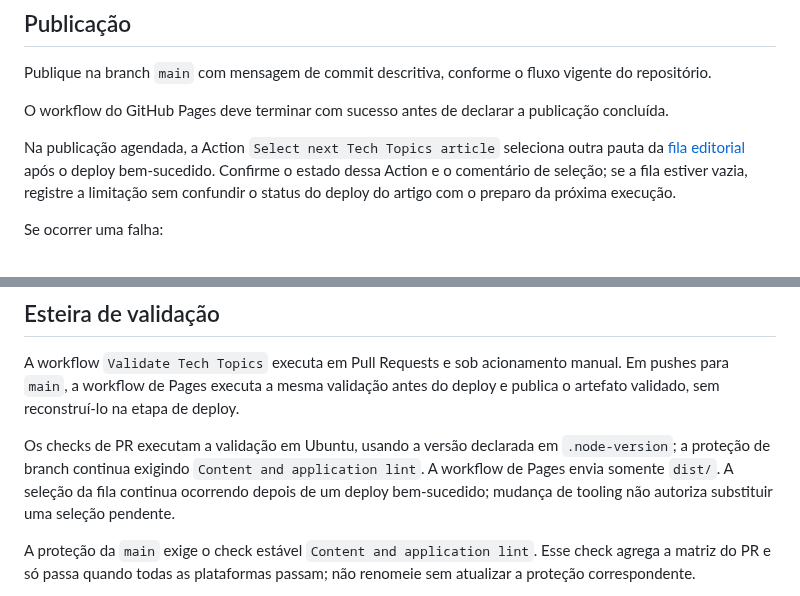
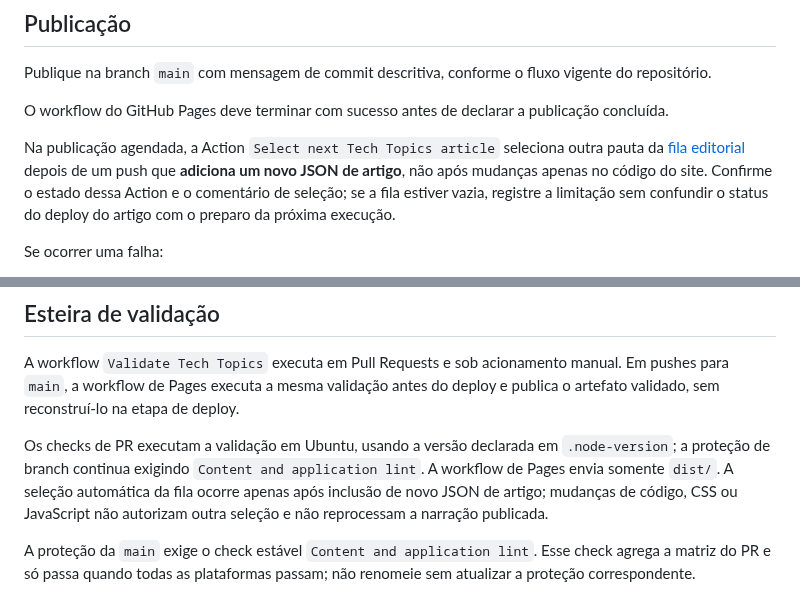
Before and after one commit to joaovpimenta/tech-topics, a Markdown page: docs/PUBLISHING.md, 2 parts joined by grey strips. GitHub-like rendering.

Commit message:
docs(publishing): reflect no redundant topic selection on code-only deploys

```diff
--- a/docs/PUBLISHING.md
+++ b/docs/PUBLISHING.md
@@ -100,7 +100,7 @@ Publique na branch `main` com mensagem de commit descritiva, conforme o fluxo vi
 
 O workflow do GitHub Pages deve terminar com sucesso antes de declarar a publicação concluída.
 
-Na publicação agendada, a Action `Select next Tech Topics article` seleciona outra pauta da [fila editorial](TOPIC_QUEUE.md) após o deploy bem-sucedido. Confirme o estado dessa Action e o comentário de seleção; se a fila estiver vazia, registre a limitação sem confundir o status do deploy do artigo com o preparo da próxima execução.
+Na publicação agendada, a Action `Select next Tech Topics article` seleciona outra pauta da [fila editorial](TOPIC_QUEUE.md) depois de um push que **adiciona um novo JSON de artigo**, não após mudanças apenas no código do site. Confirme o estado dessa Action e o comentário de seleção; se a fila estiver vazia, registre a limitação sem confundir o status do deploy do artigo com o preparo da próxima execução.
 
 Se ocorrer uma falha:
 
@@ -126,7 +126,7 @@ Ao concluir uma publicação de artigo, informe brevemente:
 
 A workflow `Validate Tech Topics` executa em Pull Requests e sob acionamento manual. Em pushes para `main`, a workflow de Pages executa a mesma validação antes do deploy e publica o artefato validado, sem reconstruí-lo na etapa de deploy.
 
-Os checks de PR executam a validação em Ubuntu, usando a versão declarada em `.node-version`; a proteção de branch continua exigindo `Content and application lint`. A workflow de Pages envia somente `dist/`. A seleção da fila continua ocorrendo depois de um deploy bem-sucedido; mudança de tooling não autoriza substituir uma seleção pendente.
+Os checks de PR executam a validação em Ubuntu, usando a versão declarada em `.node-version`; a proteção de branch continua exigindo `Content and application lint`. A workflow de Pages envia somente `dist/`. A seleção automática da fila ocorre apenas após inclusão de novo JSON de artigo; mudanças de código, CSS ou JavaScript não autorizam outra seleção e não reprocessam a narração publicada.
 
 A proteção da `main` exige o check estável `Content and application lint`. Esse check agrega a matriz do PR e só passa quando todas as plataformas passam; não renomeie sem atualizar a proteção correspondente.
 
```
